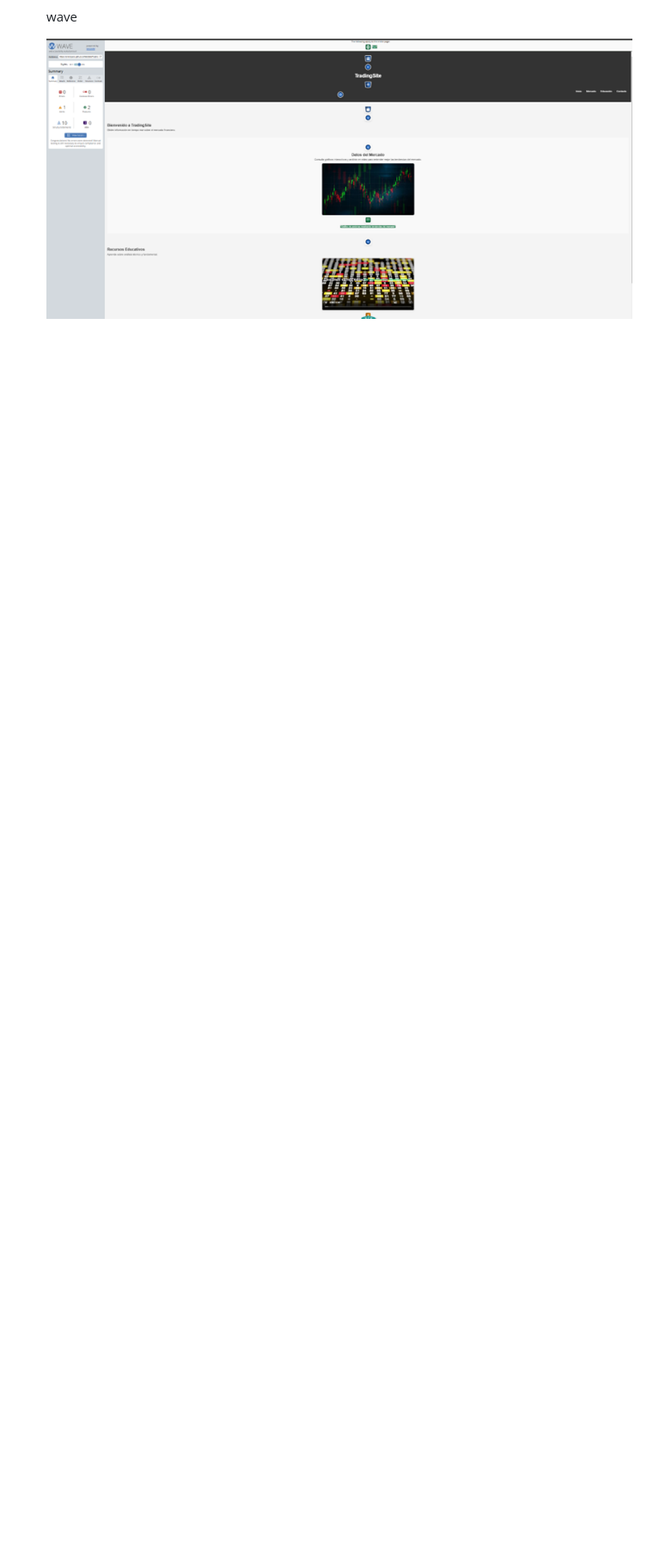
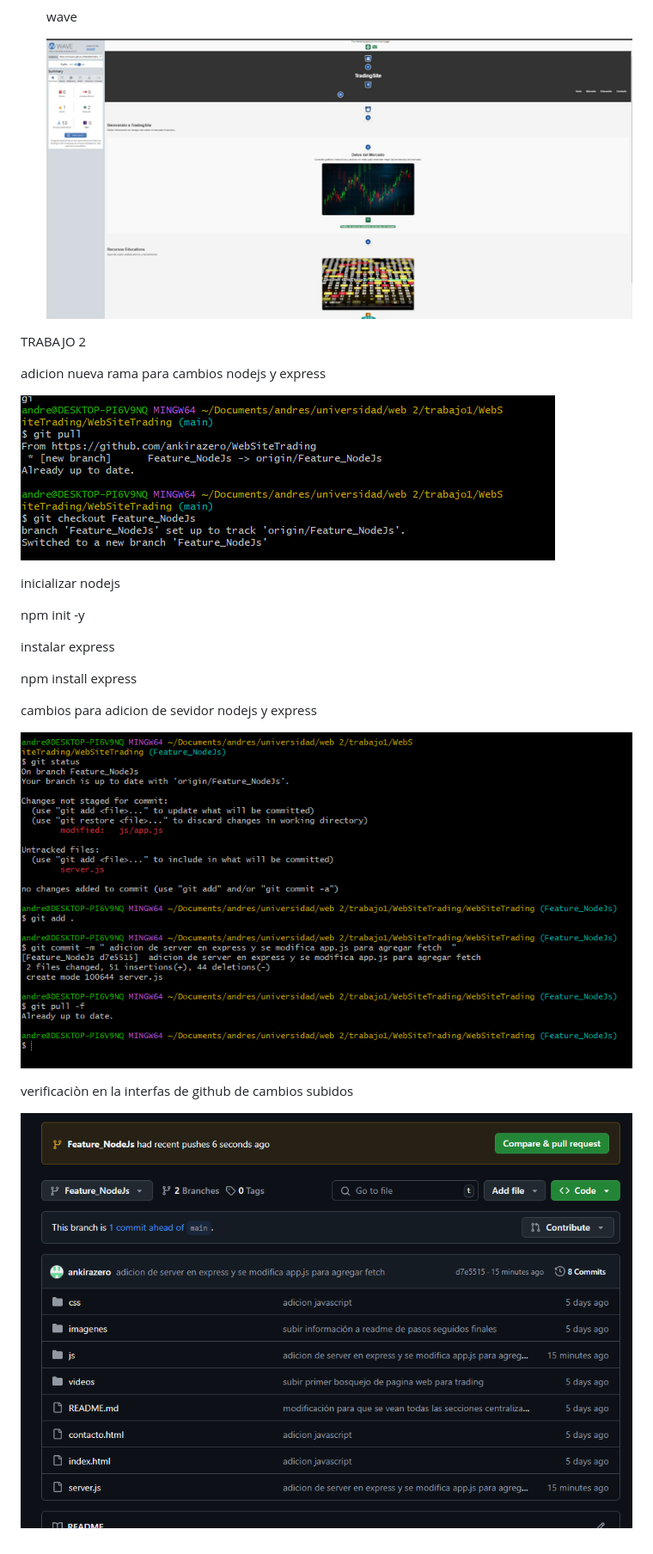
Before and after one commit to ankirazero/WebSiteTrading, a Markdown page: README.md, the part around the change. Shown: that part at 86% size. GitHub-like rendering; pictures changed too: imagenes/add-new-branch.png (added), imagenes/changes-nosejs-express.png (added), imagenes/push-new-branch.png (added); blank space fills up the shorter version.

Commit message:
adicion imagenes readme

```diff
--- a/README.md
+++ b/README.md
@@ -38,3 +38,26 @@ pasos seguidos
     wave
 
     ![alt text](imagenes/image-5.png)
+
+
+TRABAJO 2
+
+adicion nueva rama para cambios nodejs y express
+
+![alt text](imagenes/add-new-branch.png)
+
+inicializar nodejs
+
+npm init -y
+
+instalar express
+
+npm install express
+
+cambios para adicion de sevidor nodejs y express
+
+![alt text](imagenes/changes-nosejs-express.png)
+
+verificaciòn en la interfas de github de cambios subidos
+
+![alt text](imagenes/push-new-branch.png)
```
